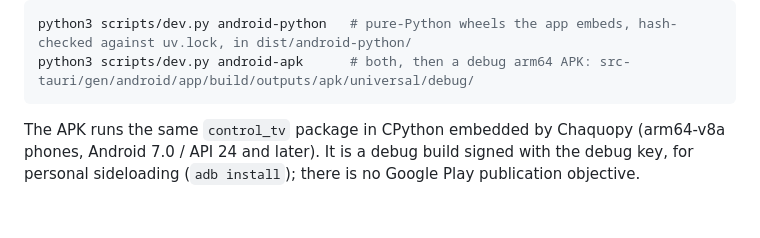
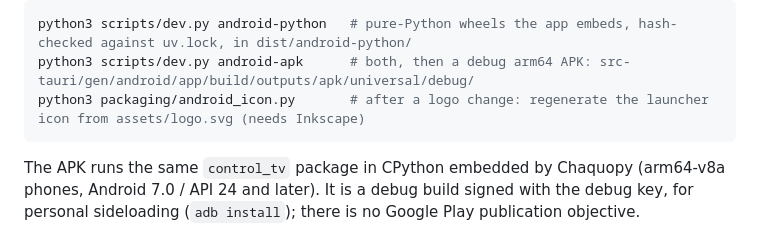
Before and after one commit to guillaumeboileaupro/control-TV, a Markdown page: README.md, the part around one of its changes. Rendered like a GitHub page; blank space fills up the shorter version.

````diff
--- a/README.md
+++ b/README.md
@@ -83,6 +83,7 @@ Android (spike, `DEVELOPMENT_PLAN.md` Phase 7b; needs the Android SDK, NDK 27, J
 ```bash
 python3 scripts/dev.py android-python   # pure-Python wheels the app embeds, hash-checked against uv.lock, in dist/android-python/
 python3 scripts/dev.py android-apk      # both, then a debug arm64 APK: src-tauri/gen/android/app/build/outputs/apk/universal/debug/
+python3 packaging/android_icon.py       # after a logo change: regenerate the launcher icon from assets/logo.svg (needs Inkscape)
 ```
 
 The APK runs the same `control_tv` package in CPython embedded by Chaquopy (arm64-v8a phones, Android 7.0 / API 24 and later). It is a debug build signed with the debug key, for personal sideloading (`adb install`); there is no Google Play publication objective.
````
Also changed, not shown: other parts of README.md (+1 -1 lines), ARCHITECTURE.md (+3 -2 lines), DEVELOPMENT_PLAN.md (+11 -8 lines).
